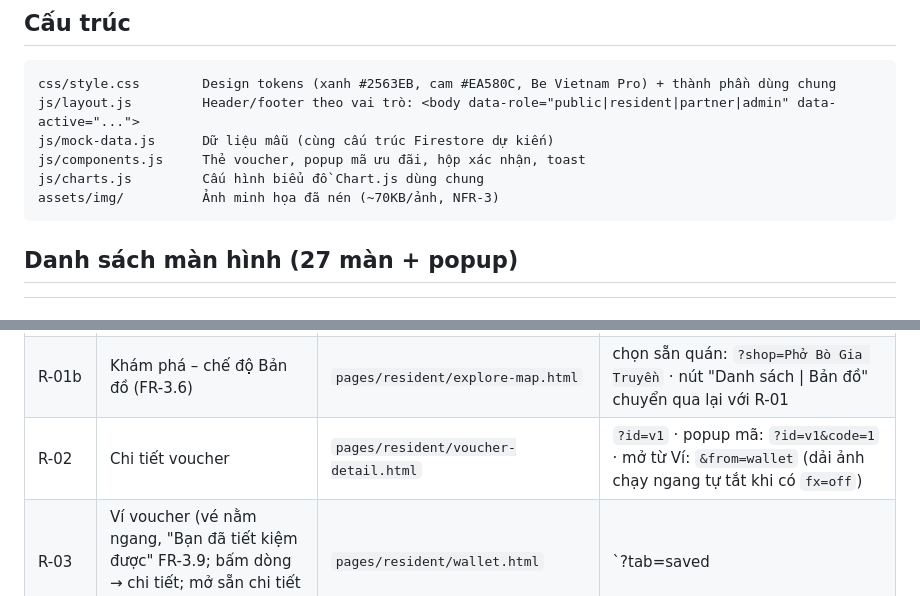
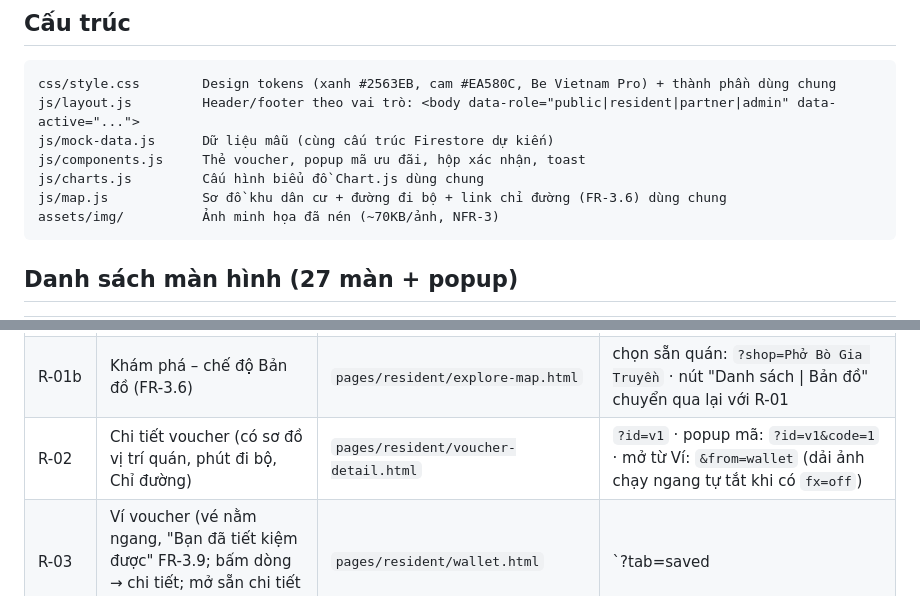
Before and after one commit to dobaouyennguyen-del/cudandeals, a Markdown page: README.md, 2 parts joined by grey strips. GitHub-like rendering.

````diff
--- a/README.md
+++ b/README.md
@@ -11,6 +11,7 @@ js/layout.js         Header/footer theo vai trò: <body data-role="public|reside
 js/mock-data.js      Dữ liệu mẫu (cùng cấu trúc Firestore dự kiến)
 js/components.js     Thẻ voucher, popup mã ưu đãi, hộp xác nhận, toast
 js/charts.js         Cấu hình biểu đồ Chart.js dùng chung
+js/map.js            Sơ đồ khu dân cư + đường đi bộ + link chỉ đường (FR-3.6) dùng chung
 assets/img/          Ảnh minh họa đã nén (~70KB/ảnh, NFR-3)
 ```
 
@@ -23,7 +24,7 @@ assets/img/          Ảnh minh họa đã nén (~70KB/ảnh, NFR-3)
 | P-04 | Quên mật khẩu | `forgot-password.html` | `?sent=1` |
 | R-01 | Khám phá ưu đãi | `pages/resident/explore.html` | ngăn kéo tóm tắt khi rê chuột: `?hover=v1` · hiện hết 15 thẻ (bỏ nút Xem thêm): `?all=1` · lọc nhanh: `?quick=exp3` · bộ lọc trên điện thoại: `?filter=open` |
 | R-01b | Khám phá – chế độ Bản đồ (FR-3.6) | `pages/resident/explore-map.html` | chọn sẵn quán: `?shop=Phở Bò Gia Truyền` · nút "Danh sách \| Bản đồ" chuyển qua lại với R-01 |
-| R-02 | Chi tiết voucher | `pages/resident/voucher-detail.html` | `?id=v1` · popup mã: `?id=v1&code=1` · mở từ Ví: `&from=wallet` (dải ảnh chạy ngang tự tắt khi có `fx=off`) |
+| R-02 | Chi tiết voucher (có sơ đồ vị trí quán, phút đi bộ, Chỉ đường) | `pages/resident/voucher-detail.html` | `?id=v1` · popup mã: `?id=v1&code=1` · mở từ Ví: `&from=wallet` (dải ảnh chạy ngang tự tắt khi có `fx=off`) |
 | R-03 | Ví voucher (vé nằm ngang, "Bạn đã tiết kiệm được" FR-3.9; bấm dòng → chi tiết; mở sẵn chi tiết tiết kiệm `?savings=open`) | `pages/resident/wallet.html` | `?tab=saved|unused|used|expired` · popup đánh giá: `?tab=used&review=1` |
 | R-04 | Đánh giá của tôi | `pages/resident/my-reviews.html` | |
 | B-00/01 | Tổng quan đối tác | `pages/partner/dashboard.html` | chờ duyệt: `?pending=1` |
````
